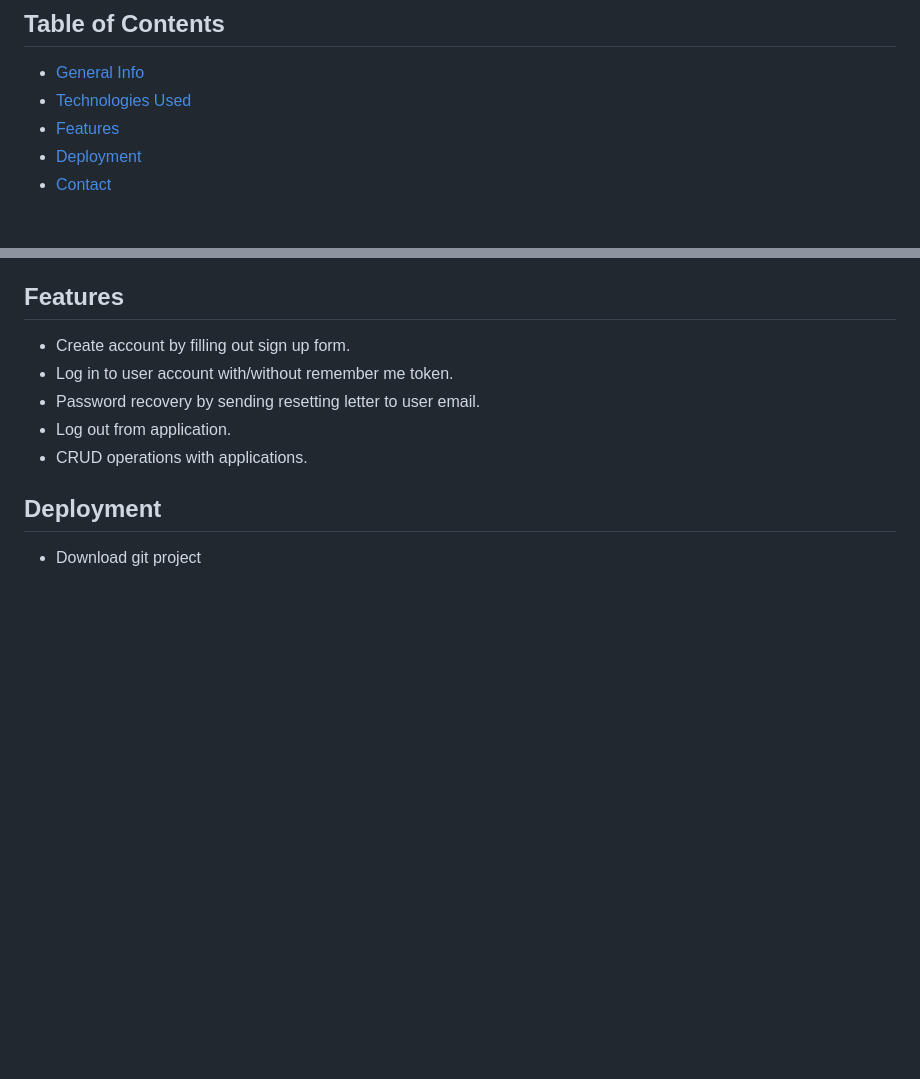
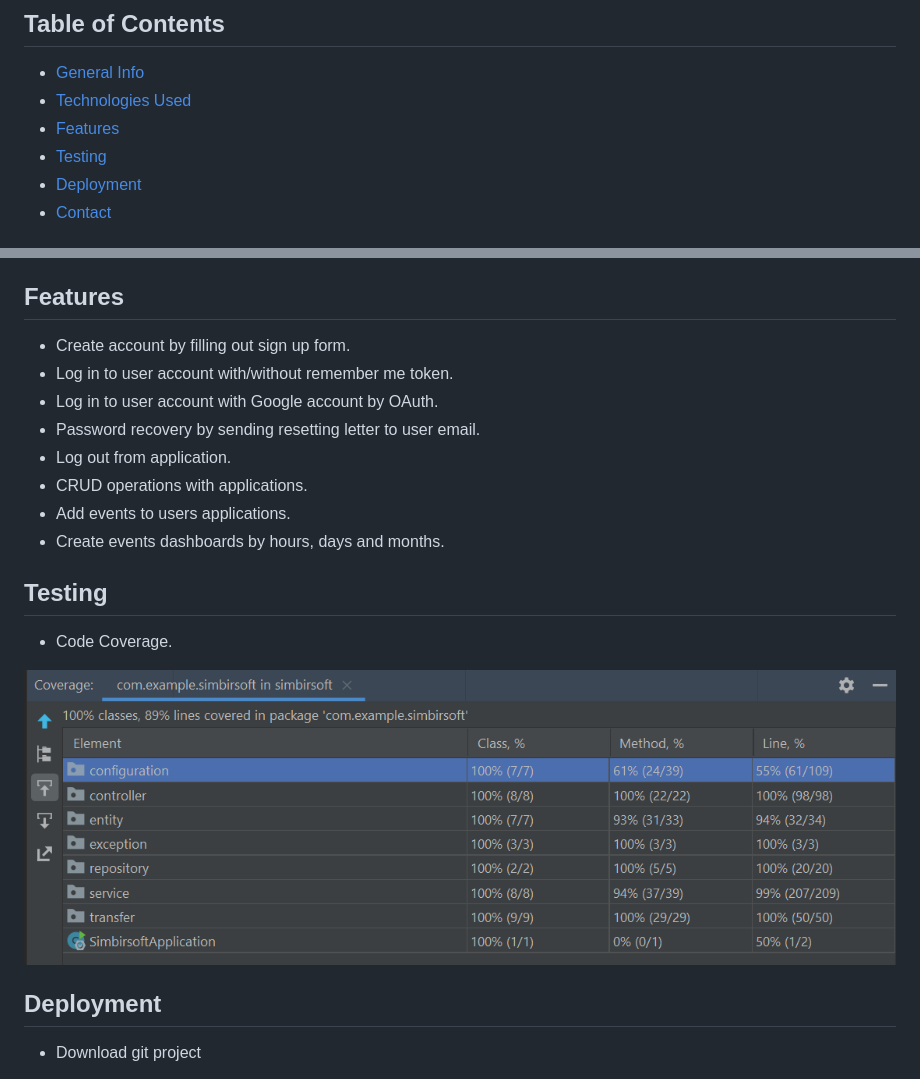
Before and after one commit to Artemi10/simbirsoft, a Markdown page: README.md, 2 parts joined by grey strips. Drawn GitHub-style; pictures changed too: screenshots/coverage.png (added); blank space fills up the shorter version.

```diff
--- a/README.md
+++ b/README.md
@@ -7,6 +7,7 @@
 * [General Info](#general-info)
 * [Technologies Used](#technologies-used)
 * [Features](#features)
+* [Testing](#testing)
 * [Deployment](#deployment)
 * [Contact](#contact)
 
@@ -30,9 +31,18 @@
 ## Features
 - Create account by filling out sign up form.
 - Log in to user account with/without remember me token.
+- Log in to user account with Google account by OAuth.
 - Password recovery by sending resetting letter to user email.
 - Log out from application.
 - CRUD operations with applications.
+- Add events to users applications.
+- Create events dashboards by hours, days and months.
+
+## Testing
+- Code Coverage.
+
+![CodeCoverage](screenshots/coverage.png "Code coverage")
+
 
 ## Deployment
 - Download git project
```
